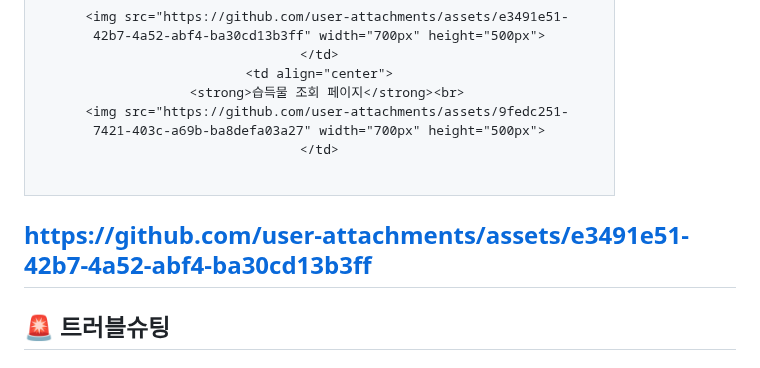
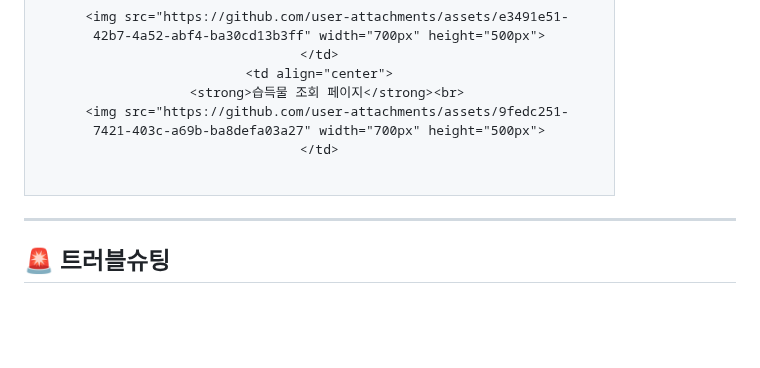
Before and after one commit to 2024-SMHRD-DCX-BigData-16/SearChillRePo, a Markdown page: README.md, the part around the change. Rendered like a GitHub page; blank space fills up the shorter version.

```diff
--- a/README.md
+++ b/README.md
@@ -98,7 +98,6 @@
   </tr>
 </table>
 
-https://github.com/user-attachments/assets/e3491e51-42b7-4a52-abf4-ba30cd13b3ff
 ---
 
 ## 🚨 트러블슈팅
```
